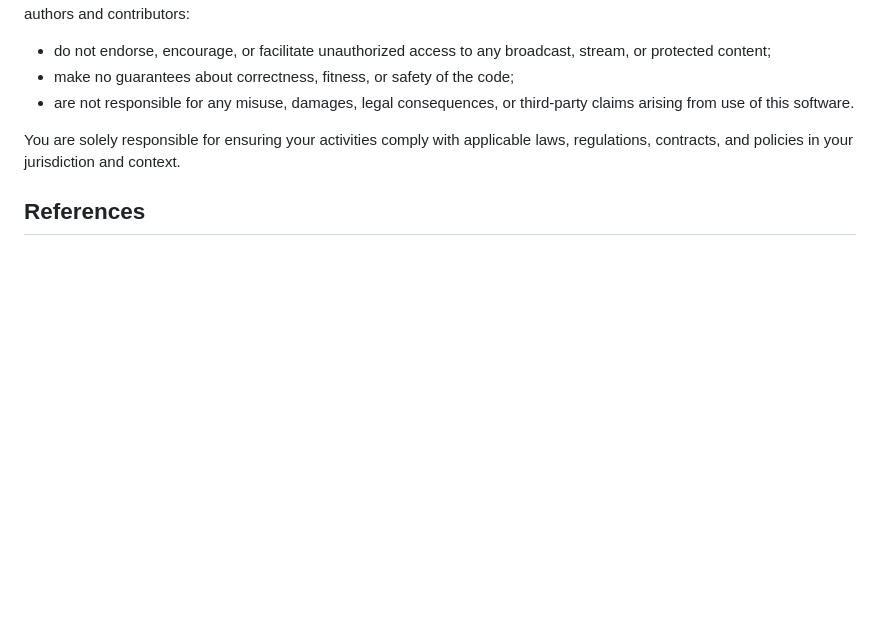
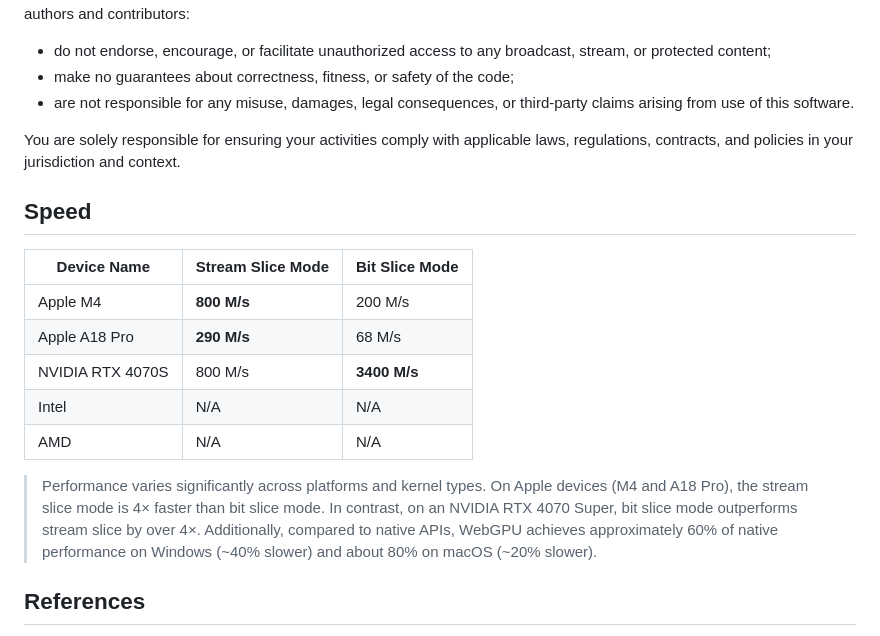
Before and after one commit to CipherResearcher/WebBiss, a Markdown page: README.md, the part around the change. Drawn GitHub-style; blank space fills up the shorter version.

Commit message:
Add `Speed` section

```diff
--- a/README.md
+++ b/README.md
@@ -71,6 +71,17 @@ This repository is provided strictly for educational, defensive security researc
 
 You are solely responsible for ensuring your activities comply with applicable laws, regulations, contracts, and policies in your jurisdiction and context.
 
+## Speed
+| Device Name      | Stream Slice Mode | Bit Slice Mode |
+|------------------|-------------------|----------------|
+| Apple M4         | **800 M/s**       | 200 M/s        |
+| Apple A18 Pro    | **290 M/s**       | 68 M/s         |
+| NVIDIA RTX 4070S | 800 M/s           | **3400 M/s**   |
+| Intel            | N/A               | N/A            |
+| AMD              | N/A               | N/A            |
+
+> Performance varies significantly across platforms and kernel types. On Apple devices (M4 and A18 Pro), the stream slice mode is 4× faster than bit slice mode. In contrast, on an NVIDIA RTX 4070 Super, bit slice mode outperforms stream slice by over 4×. Additionally, compared to native APIs, WebGPU achieves approximately 60% of native performance on Windows (~40% slower) and about 80% on macOS (~20% slower).
+
 ## References
 
 - [aycwabtu](https://github.com/aycwabtu/aycwabtu)
```
